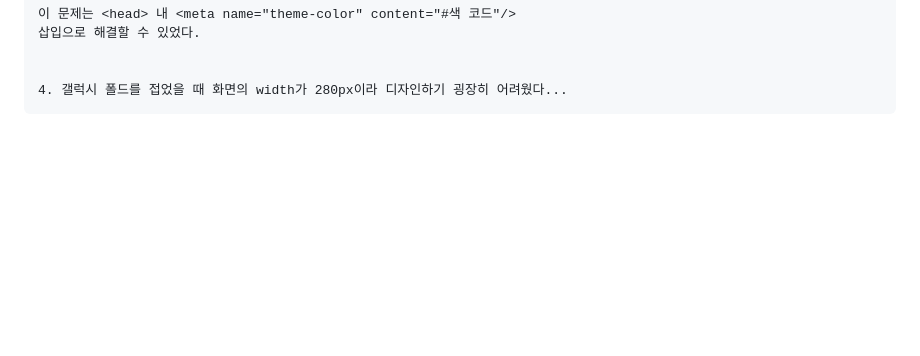
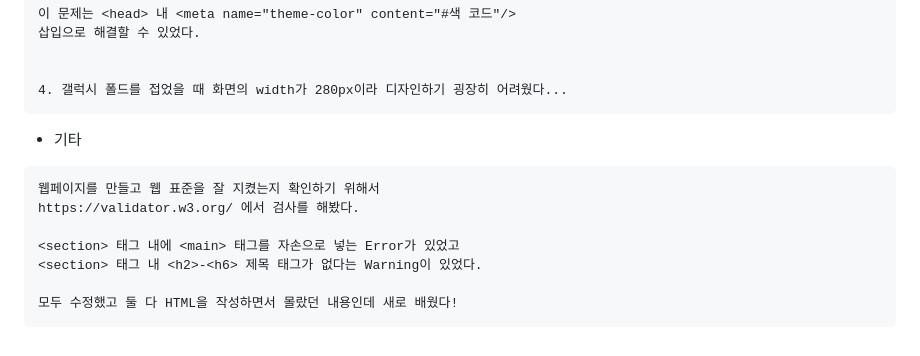
Before and after one commit to tombeom/Movie-And-Chill, a Markdown page: README.md, the part around the change. Rendered like a GitHub page; blank space fills up the shorter version.

````diff
--- a/README.md
+++ b/README.md
@@ -194,3 +194,14 @@ Tailwind CSS를 사용해서 그런지 Tailwind CSS CDN을 사용해서 그런
 
 4. 갤럭시 폴드를 접었을 때 화면의 width가 280px이라 디자인하기 굉장히 어려웠다...
 ```
+
+- 기타
+```
+웹페이지를 만들고 웹 표준을 잘 지켰는지 확인하기 위해서
+https://validator.w3.org/ 에서 검사를 해봤다.
+
+<section> 태그 내에 <main> 태그를 자손으로 넣는 Error가 있었고
+<section> 태그 내 <h2>-<h6> 제목 태그가 없다는 Warning이 있었다.
+
+모두 수정했고 둘 다 HTML을 작성하면서 몰랐던 내용인데 새로 배웠다!
+```
````
